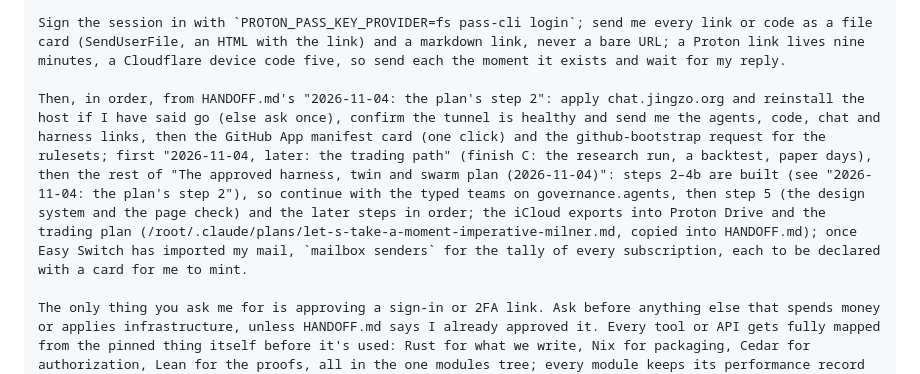
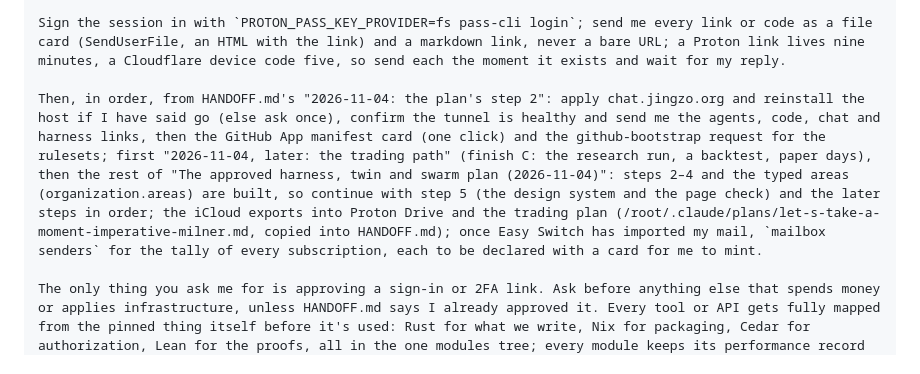
Before and after one commit to Kagamizo-dev/kagamizo, a Markdown page: HANDOFF.md, the part around the change. GitHub-like rendering.

Commit message:
docs(handoff): Point the start message past the finished steps
Co-Authored-By: Claude Fable 5.1 <noreply@anthropic.com>
Claude-Session: https://claude.ai/code/session_01AUZDaGMYuDhyuqZpsMgt8C

````diff
--- a/HANDOFF.md
+++ b/HANDOFF.md
@@ -21,7 +21,7 @@ Before anything else, check the network: `nix build .#session-tools` must reach
 
 Sign the session in with `PROTON_PASS_KEY_PROVIDER=fs pass-cli login`; send me every link or code as a file card (SendUserFile, an HTML with the link) and a markdown link, never a bare URL; a Proton link lives nine minutes, a Cloudflare device code five, so send each the moment it exists and wait for my reply.
 
-Then, in order, from HANDOFF.md's "2026-11-04: the plan's step 2": apply chat.jingzo.org and reinstall the host if I have said go (else ask once), confirm the tunnel is healthy and send me the agents, code, chat and harness links, then the GitHub App manifest card (one click) and the github-bootstrap request for the rulesets; first "2026-11-04, later: the trading path" (finish C: the research run, a backtest, paper days), then the rest of "The approved harness, twin and swarm plan (2026-11-04)": steps 2–4b are built (see "2026-11-04: the plan's step 2"), so continue with the typed teams on governance.agents, then step 5 (the design system and the page check) and the later steps in order; the iCloud exports into Proton Drive and the trading plan (/root/.claude/plans/let-s-take-a-moment-imperative-milner.md, copied into HANDOFF.md); once Easy Switch has imported my mail, `mailbox senders` for the tally of every subscription, each to be declared with a card for me to mint.
+Then, in order, from HANDOFF.md's "2026-11-04: the plan's step 2": apply chat.jingzo.org and reinstall the host if I have said go (else ask once), confirm the tunnel is healthy and send me the agents, code, chat and harness links, then the GitHub App manifest card (one click) and the github-bootstrap request for the rulesets; first "2026-11-04, later: the trading path" (finish C: the research run, a backtest, paper days), then the rest of "The approved harness, twin and swarm plan (2026-11-04)": steps 2–4 and the typed areas (organization.areas) are built, so continue with step 5 (the design system and the page check) and the later steps in order; the iCloud exports into Proton Drive and the trading plan (/root/.claude/plans/let-s-take-a-moment-imperative-milner.md, copied into HANDOFF.md); once Easy Switch has imported my mail, `mailbox senders` for the tally of every subscription, each to be declared with a card for me to mint.
 
 The only thing you ask me for is approving a sign-in or 2FA link. Ask before anything else that spends money or applies infrastructure, unless HANDOFF.md says I already approved it. Every tool or API gets fully mapped from the pinned thing itself before it's used: Rust for what we write, Nix for packaging, Cedar for authorization, Lean for the proofs, all in the one modules tree; every module keeps its performance record (modules/perf). The allowlist is complete: never add a host to it; end the session with the updated start message, ready to paste. (The 'Public' email account profile update is still a pending action item on my end.)
 ```
````
